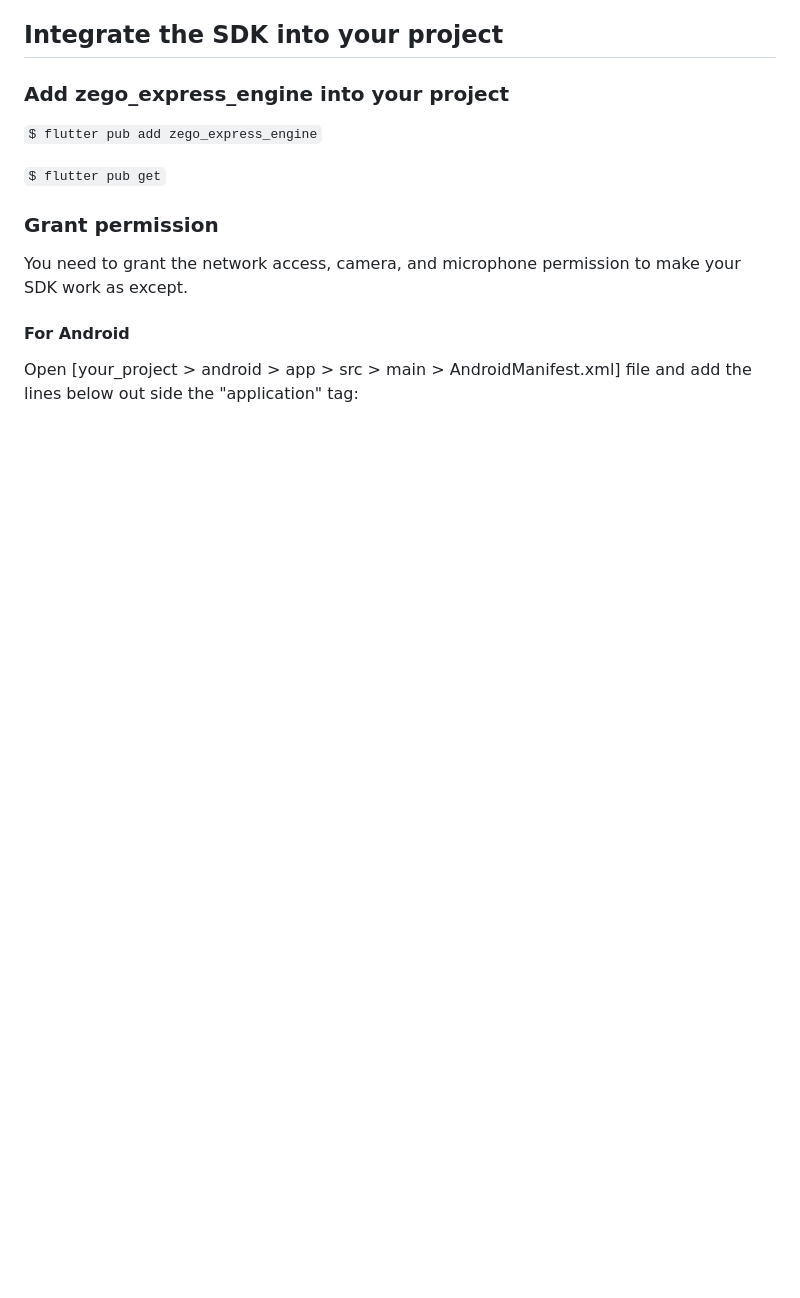
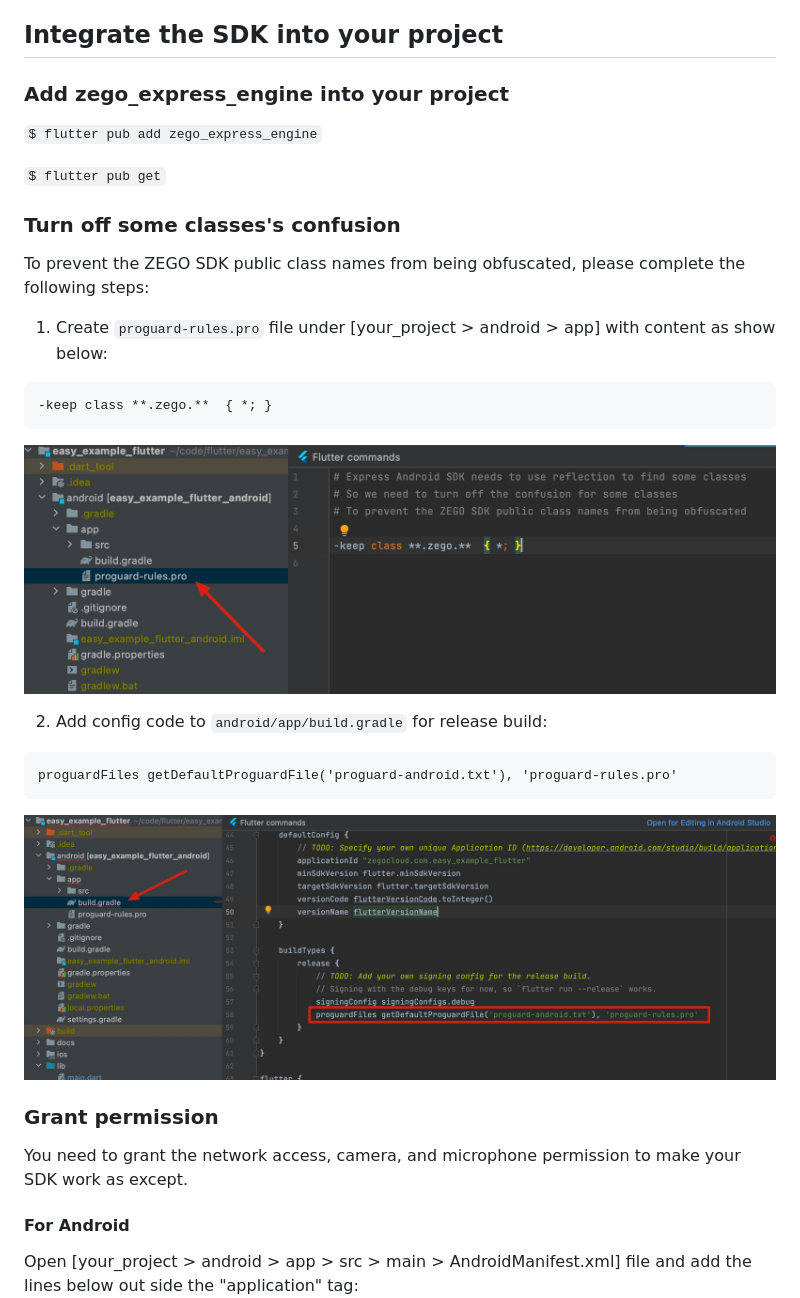
Before and after one commit to Match-Yang/easy_example_flutter, a Markdown page: README.md, the part around the change printed below. Rendered like a GitHub page; pictures changed too: docs/images/proguard_rules_config.jpg (added), docs/images/proguard_rules_file.jpg (added); blank space fills up the shorter version.

````diff
--- a/README.md
+++ b/README.md
@@ -53,6 +53,21 @@ $ flutter doctor
 `$ flutter pub add zego_express_engine`
 
 `$ flutter pub get`
+### Turn off some classes's confusion
+
+To prevent the ZEGO SDK public class names from being obfuscated, please complete the following steps:
+
+1. Create `proguard-rules.pro` file under [your_project > android > app] with content as show below:
+```
+-keep class **.zego.**  { *; }
+```
+![image](docs/images/proguard_rules_file.jpg)
+
+2. Add config code to `android/app/build.gradle` for release build:
+```
+proguardFiles getDefaultProguardFile('proguard-android.txt'), 'proguard-rules.pro'
+```
+![image](docs/images/proguard_rules_config.jpg)
 
 ### Grant permission
 
````
Also changed, not shown: other parts of README.md (+1 -1 lines), docs/images/setup_token.jpg, 2 other files.
